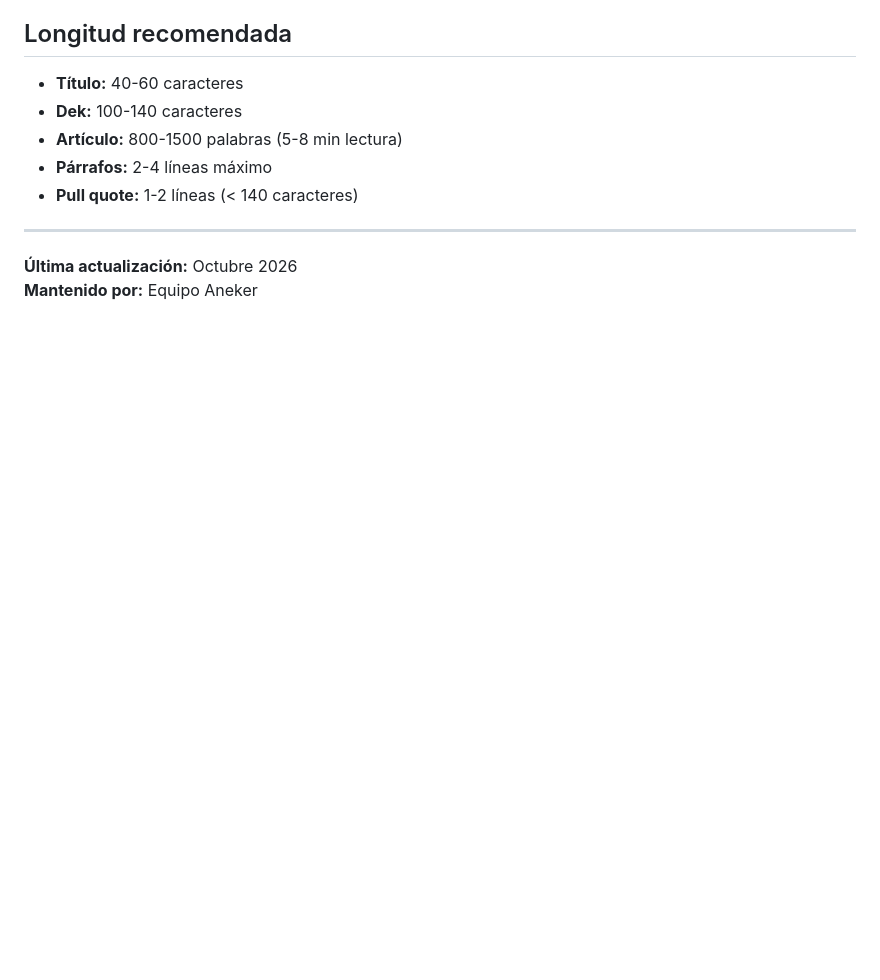
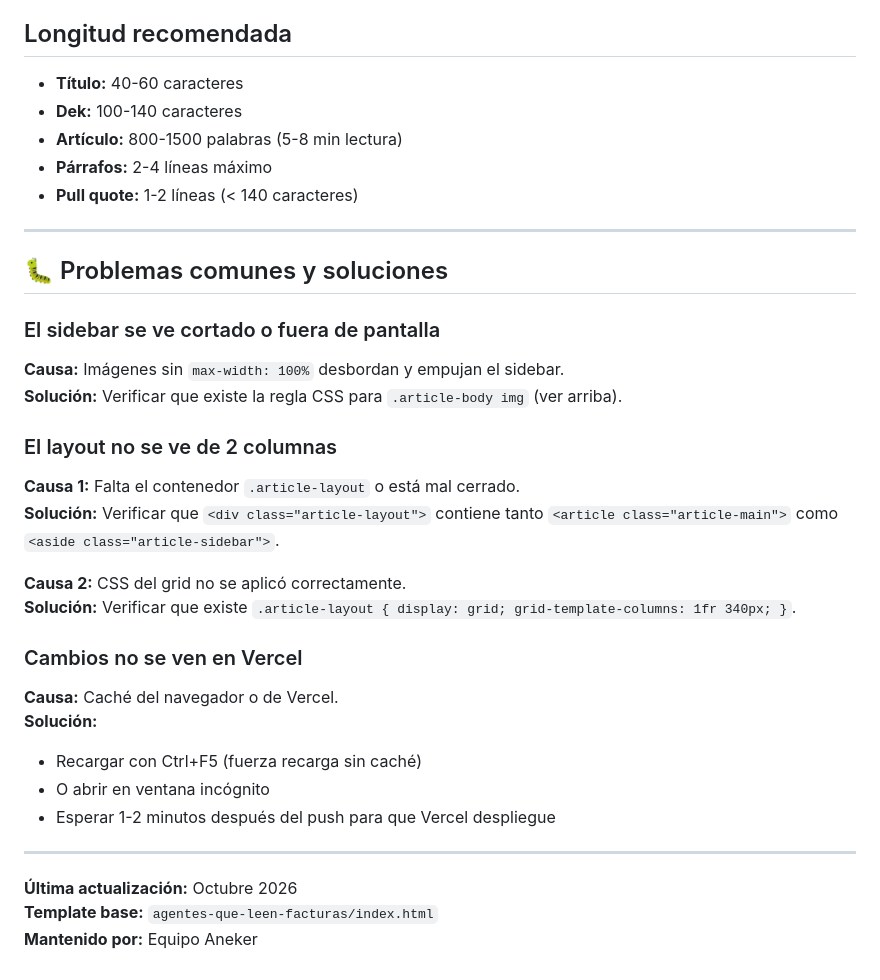
Before and after one commit to JJ-Aneker/aneker-web, a Markdown page: cuaderno/_fuentes/README.md, the part around one of its changes. GitHub-like rendering; blank space fills up the shorter version.

```diff
--- a/cuaderno/_fuentes/README.md
+++ b/cuaderno/_fuentes/README.md
@@ -215,5 +273,28 @@ Actualizar en el `<head>`:
 
 ---
 
+## 🐛 Problemas comunes y soluciones
+
+### El sidebar se ve cortado o fuera de pantalla
+**Causa:** Imágenes sin `max-width: 100%` desbordan y empujan el sidebar.
+**Solución:** Verificar que existe la regla CSS para `.article-body img` (ver arriba).
+
+### El layout no se ve de 2 columnas
+**Causa 1:** Falta el contenedor `.article-layout` o está mal cerrado.
+**Solución:** Verificar que `<div class="article-layout">` contiene tanto `<article class="article-main">` como `<aside class="article-sidebar">`.
+
+**Causa 2:** CSS del grid no se aplicó correctamente.
+**Solución:** Verificar que existe `.article-layout { display: grid; grid-template-columns: 1fr 340px; }`.
+
+### Cambios no se ven en Vercel
+**Causa:** Caché del navegador o de Vercel.
+**Solución:**
+- Recargar con Ctrl+F5 (fuerza recarga sin caché)
+- O abrir en ventana incógnito
+- Esperar 1-2 minutos después del push para que Vercel despliegue
+
+---
+
 **Última actualización:** Octubre 2026
+**Template base:** `agentes-que-leen-facturas/index.html`
 **Mantenido por:** Equipo Aneker
```
Also changed, not shown: other parts of cuaderno/_fuentes/README.md (+58 -0 lines).
